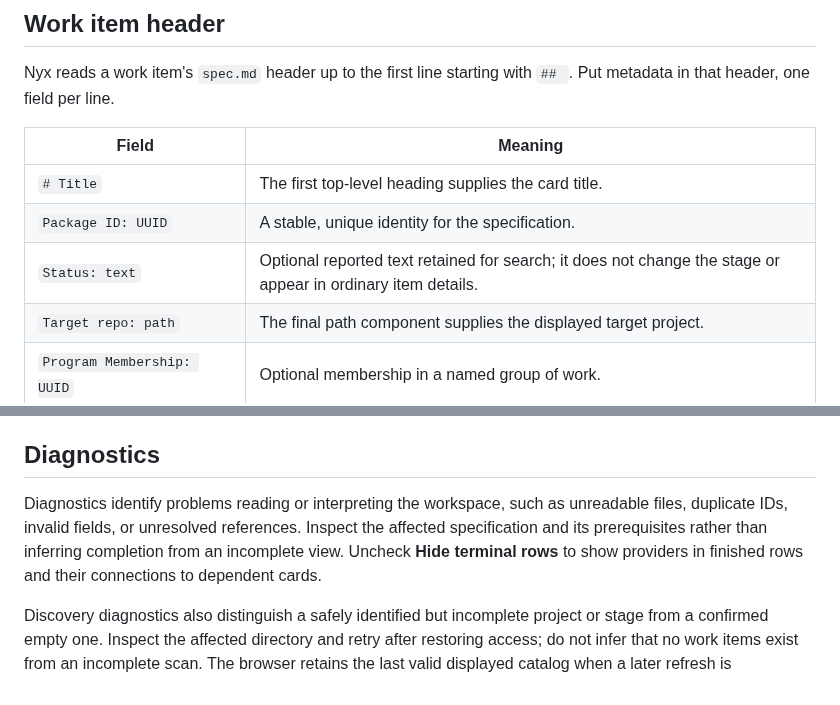
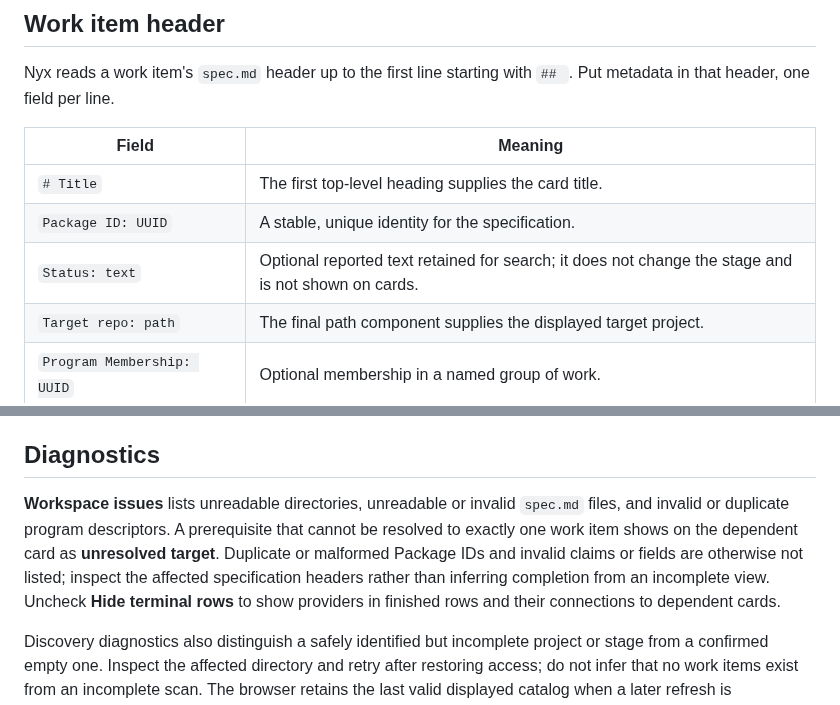
Before and after one commit to d10-analytics/Nyx, a Markdown page: docs/specification-reference.md, 2 parts joined by grey strips. GitHub-like rendering.

```diff
--- a/docs/specification-reference.md
+++ b/docs/specification-reference.md
@@ -14,7 +14,7 @@ Put metadata in that header, one field per line.
 | --- | --- |
 | `# Title` | The first top-level heading supplies the card title. |
 | `Package ID: UUID` | A stable, unique identity for the specification. |
-| `Status: text` | Optional reported text retained for search; it does not change the stage or appear in ordinary item details. |
+| `Status: text` | Optional reported text retained for search; it does not change the stage and is not shown on cards. |
 | `Target repo: path` | The final path component supplies the displayed target project. |
 | `Program Membership: UUID` | Optional membership in a named group of work. |
 | `Claim: name \| state [\| evidence]` | A named outcome this specification reports. |
@@ -169,11 +169,13 @@ search. Board columns remain projects.
 
 ## Diagnostics
 
-Diagnostics identify problems reading or interpreting the workspace, such as
-unreadable files, duplicate IDs, invalid fields, or unresolved references.
-Inspect the affected specification and its prerequisites rather than inferring
-completion from an incomplete view. Uncheck **Hide terminal rows** to show
-providers in finished rows and their connections to dependent cards.
+**Workspace issues** lists unreadable directories, unreadable or invalid
+`spec.md` files, and invalid or duplicate program descriptors. A prerequisite
+that cannot be resolved to exactly one work item shows on the dependent card as
+**unresolved target**. Duplicate or malformed Package IDs and invalid claims or
+fields are otherwise not listed; inspect the affected specification headers
+rather than inferring completion from an incomplete view. Uncheck **Hide terminal
+rows** to show providers in finished rows and their connections to dependent cards.
 
 Discovery diagnostics also distinguish a safely identified but incomplete
 project or stage from a confirmed empty one. Inspect the affected directory and
```
Also changed, not shown: README.md (+1 -1 lines), docs/running-nyx.md (+7 -3 lines).
